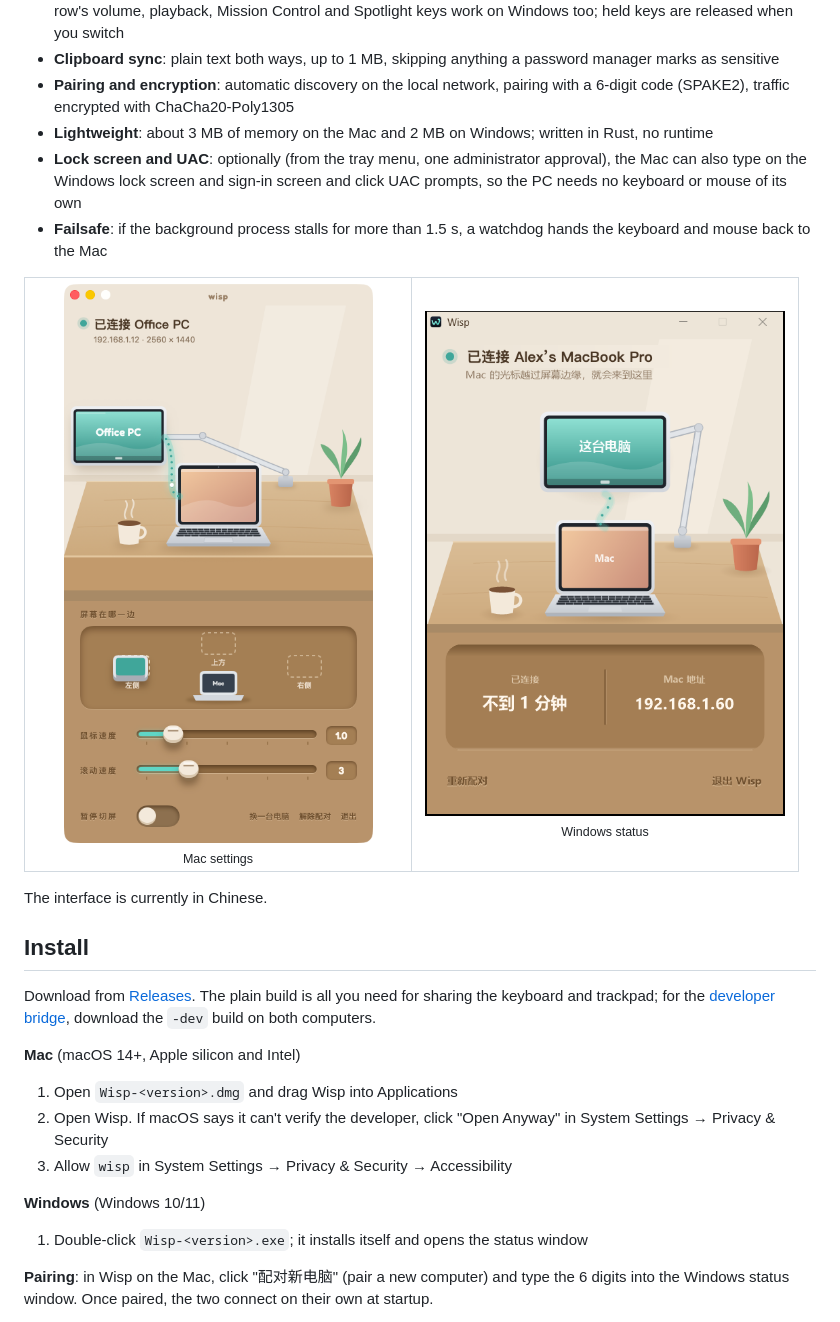
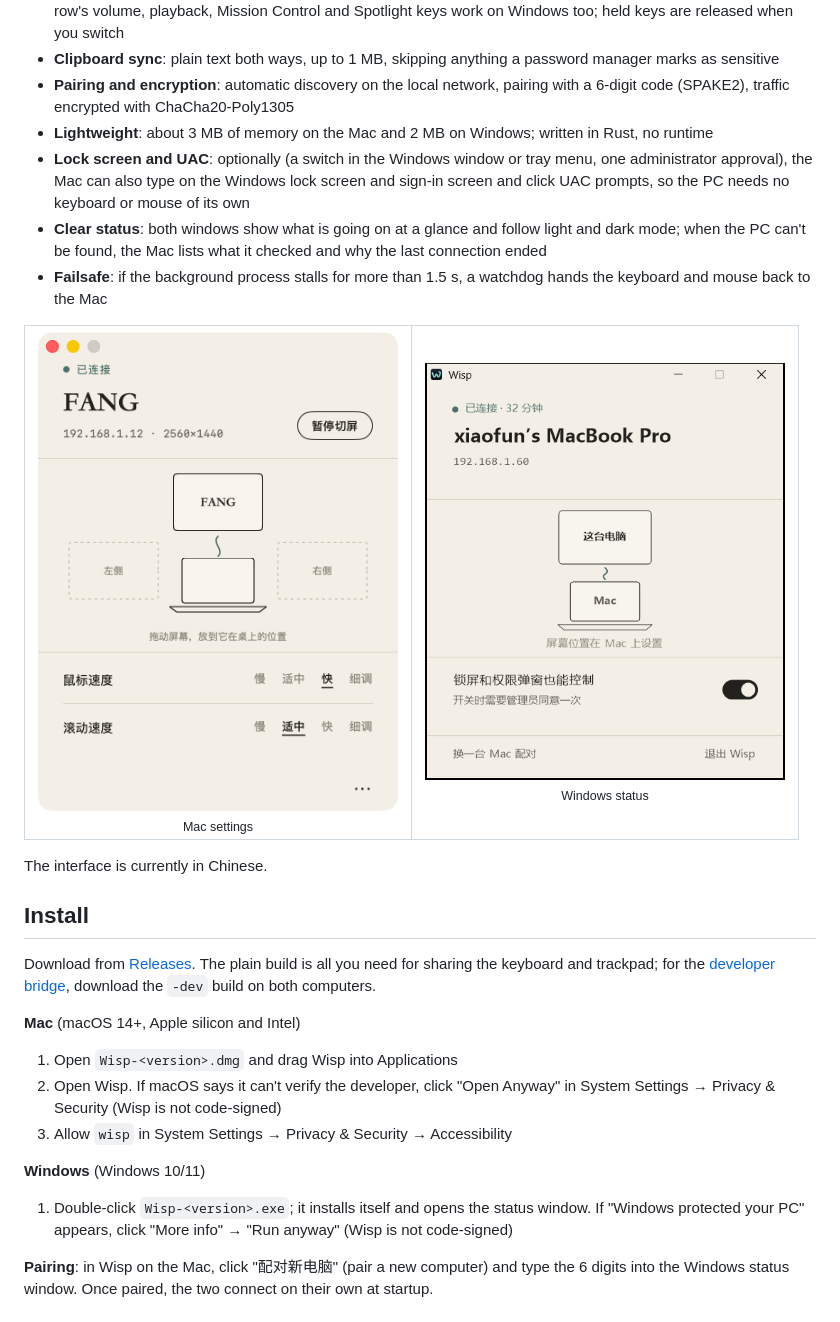
Before and after one commit to xfun-dev/wisp, a Markdown page: README.md, the part around the change. Drawn GitHub-style; pictures changed too: docs/mac-settings.png, docs/windows-status.png.

```diff
--- a/README.md
+++ b/README.md
@@ -17,7 +17,8 @@ Use your Mac's trackpad and keyboard on a Windows PC.
 - **Clipboard sync**: plain text both ways, up to 1 MB, skipping anything a password manager marks as sensitive
 - **Pairing and encryption**: automatic discovery on the local network, pairing with a 6-digit code (SPAKE2), traffic encrypted with ChaCha20-Poly1305
 - **Lightweight**: about 3 MB of memory on the Mac and 2 MB on Windows; written in Rust, no runtime
-- **Lock screen and UAC**: optionally (from the tray menu, one administrator approval), the Mac can also type on the Windows lock screen and sign-in screen and click UAC prompts, so the PC needs no keyboard or mouse of its own
+- **Lock screen and UAC**: optionally (a switch in the Windows window or tray menu, one administrator approval), the Mac can also type on the Windows lock screen and sign-in screen and click UAC prompts, so the PC needs no keyboard or mouse of its own
+- **Clear status**: both windows show what is going on at a glance and follow light and dark mode; when the PC can't be found, the Mac lists what it checked and why the last connection ended
 - **Failsafe**: if the background process stalls for more than 1.5 s, a watchdog hands the keyboard and mouse back to the Mac
 
 <table>
@@ -35,11 +36,11 @@ Download from [Releases](https://github.com/xfun-dev/wisp/releases/latest). The
 
 **Mac** (macOS 14+, Apple silicon and Intel)
 1. Open `Wisp-<version>.dmg` and drag Wisp into Applications
-2. Open Wisp. If macOS says it can't verify the developer, click "Open Anyway" in System Settings → Privacy & Security
+2. Open Wisp. If macOS says it can't verify the developer, click "Open Anyway" in System Settings → Privacy & Security (Wisp is not code-signed)
 3. Allow `wisp` in System Settings → Privacy & Security → Accessibility
 
 **Windows** (Windows 10/11)
-1. Double-click `Wisp-<version>.exe`; it installs itself and opens the status window
+1. Double-click `Wisp-<version>.exe`; it installs itself and opens the status window. If "Windows protected your PC" appears, click "More info" → "Run anyway" (Wisp is not code-signed)
 
 **Pairing**: in Wisp on the Mac, click "配对新电脑" (pair a new computer) and type the 6 digits into the Windows status window. Once paired, the two connect on their own at startup.
 
```
Also changed, not shown: README.zh-CN.md (+4 -3 lines).
